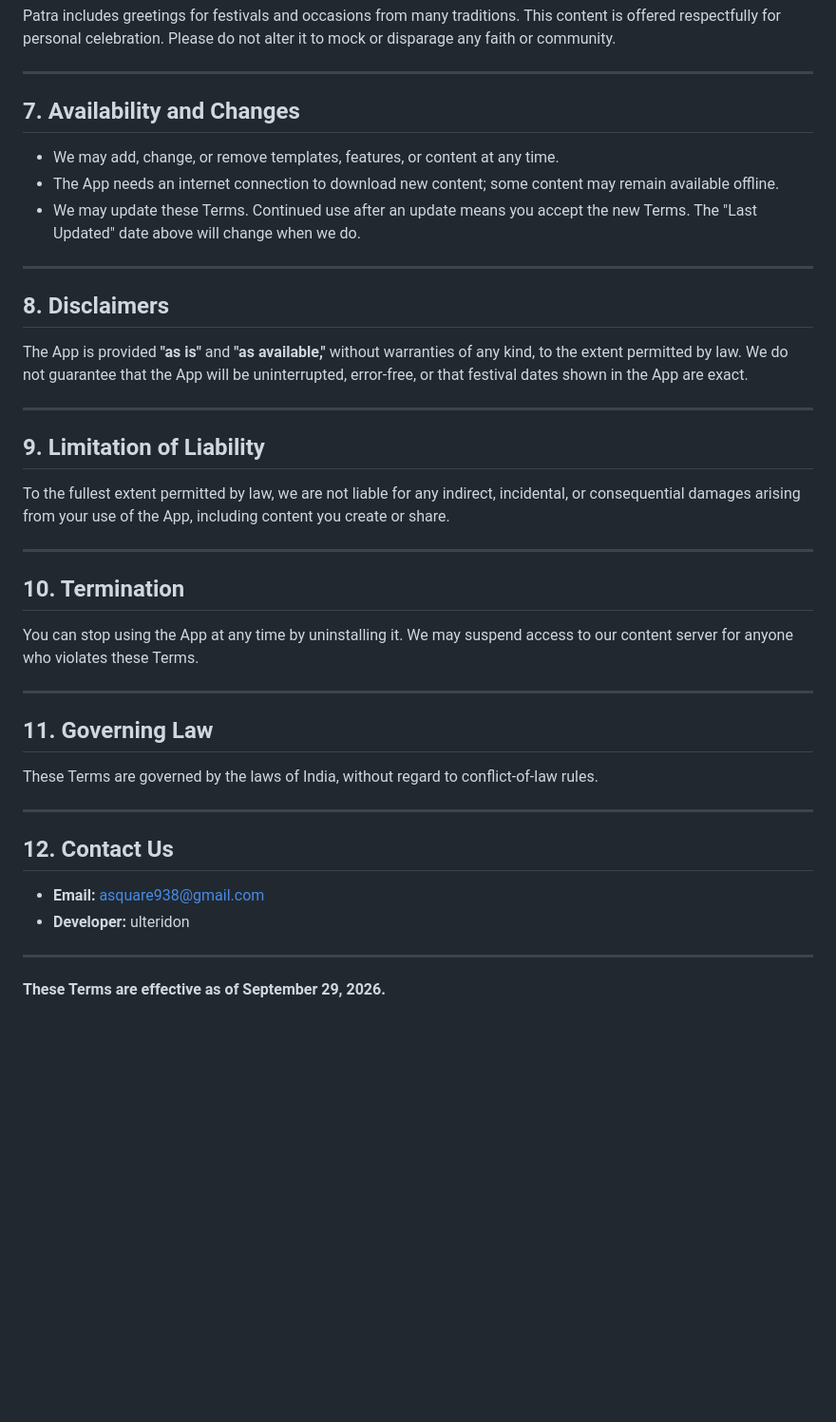
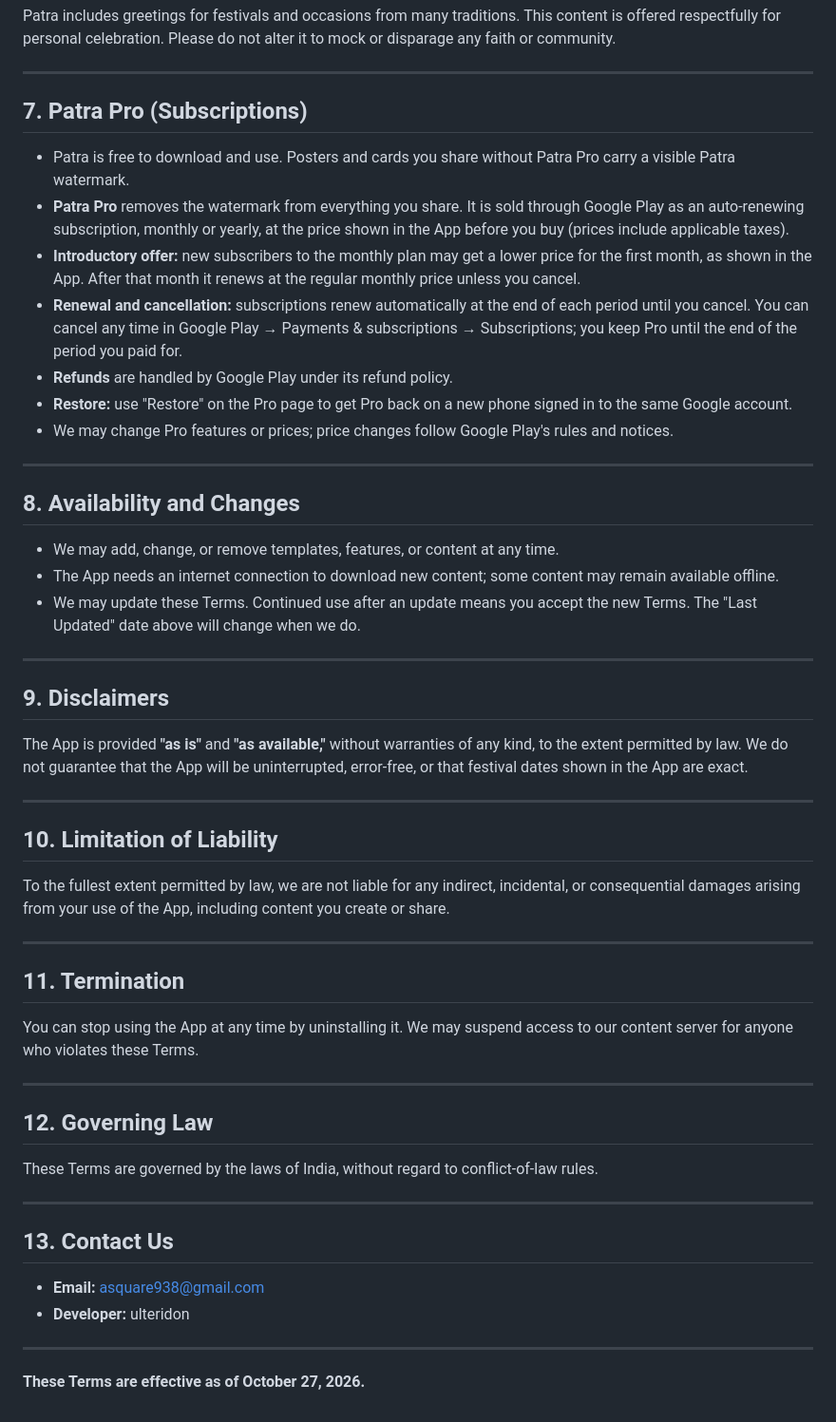
Before and after one commit to ulteridon/privacy-poilicies, a Markdown page: mystyle_terms.md, the part around one of its changes. Shown at 95% size. GitHub-like rendering; blank space fills up the shorter version.

```diff
--- a/mystyle_terms.md
+++ b/mystyle_terms.md
@@ -47,7 +47,19 @@ Patra includes greetings for festivals and occasions from many traditions. This
 
 ---
 
-## 7. Availability and Changes
+## 7. Patra Pro (Subscriptions)
+
+- Patra is free to download and use. Posters and cards you share without Patra Pro carry a visible Patra watermark.
+- **Patra Pro** removes the watermark from everything you share. It is sold through Google Play as an auto-renewing subscription, monthly or yearly, at the price shown in the App before you buy (prices include applicable taxes).
+- **Introductory offer:** new subscribers to the monthly plan may get a lower price for the first month, as shown in the App. After that month it renews at the regular monthly price unless you cancel.
+- **Renewal and cancellation:** subscriptions renew automatically at the end of each period until you cancel. You can cancel any time in Google Play → Payments & subscriptions → Subscriptions; you keep Pro until the end of the period you paid for.
+- **Refunds** are handled by Google Play under its refund policy.
+- **Restore:** use "Restore" on the Pro page to get Pro back on a new phone signed in to the same Google account.
+- We may change Pro features or prices; price changes follow Google Play's rules and notices.
+
+---
+
+## 8. Availability and Changes
 
 - We may add, change, or remove templates, features, or content at any time.
 - The App needs an internet connection to download new content; some content may remain available offline.
@@ -55,35 +67,35 @@ Patra includes greetings for festivals and occasions from many traditions. This
 
 ---
 
-## 8. Disclaimers
+## 9. Disclaimers
 
 The App is provided **"as is"** and **"as available,"** without warranties of any kind, to the extent permitted by law. We do not guarantee that the App will be uninterrupted, error-free, or that festival dates shown in the App are exact.
 
 ---
 
-## 9. Limitation of Liability
+## 10. Limitation of Liability
 
 To the fullest extent permitted by law, we are not liable for any indirect, incidental, or consequential damages arising from your use of the App, including content you create or share.
 
 ---
 
-## 10. Termination
+## 11. Termination
 
 You can stop using the App at any time by uninstalling it. We may suspend access to our content server for anyone who violates these Terms.
 
 ---
 
-## 11. Governing Law
+## 12. Governing Law
 
 These Terms are governed by the laws of India, without regard to conflict-of-law rules.
 
 ---
 
-## 12. Contact Us
+## 13. Contact Us
 
 - **Email:** asquare938@gmail.com
 - **Developer:** ulteridon
 
 ---
 
-**These Terms are effective as of September 29, 2026.**
+**These Terms are effective as of October 27, 2026.**
```
Also changed, not shown: other parts of mystyle_terms.md (+1 -1 lines), mystyle_privacy_policy.md (+20 -6 lines).
